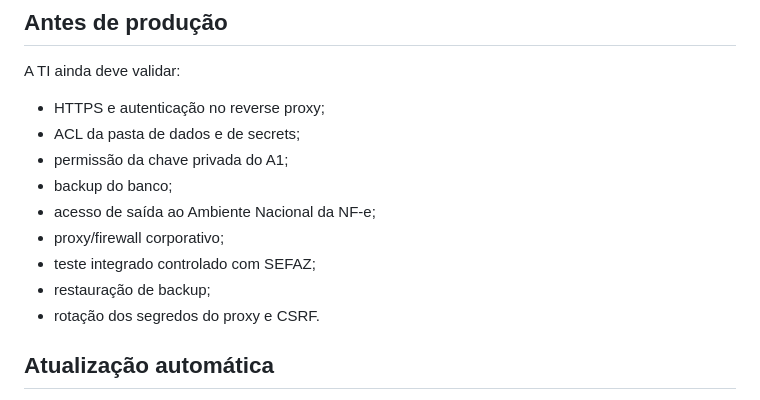
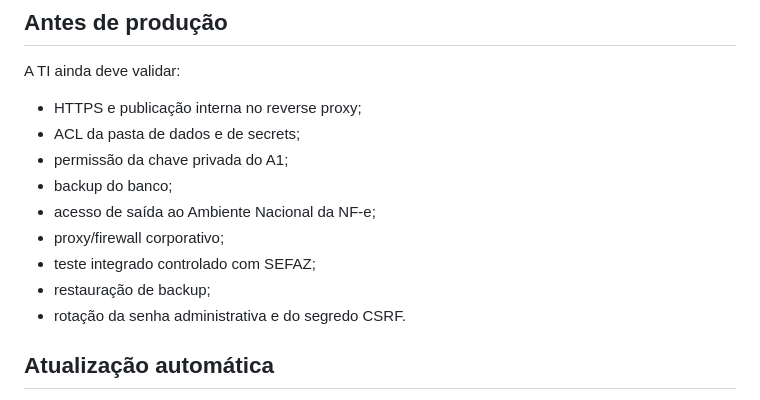
Before and after one commit to MagroNego/ConsultaManifestacao_DFE, a Markdown page: SERVIDOR_WEB.md, the part around the change. GitHub-like rendering.

Commit message:
v2: atualizar checklist de segurança do servidor

```diff
--- a/SERVIDOR_WEB.md
+++ b/SERVIDOR_WEB.md
@@ -149,7 +149,7 @@ Retorna somente estado básico, versão e disponibilidade do arquivo de banco.
 
 A TI ainda deve validar:
 
-- HTTPS e autenticação no reverse proxy;
+- HTTPS e publicação interna no reverse proxy;
 - ACL da pasta de dados e de secrets;
 - permissão da chave privada do A1;
 - backup do banco;
@@ -157,7 +157,7 @@ A TI ainda deve validar:
 - proxy/firewall corporativo;
 - teste integrado controlado com SEFAZ;
 - restauração de backup;
-- rotação dos segredos do proxy e CSRF.
+- rotação da senha administrativa e do segredo CSRF.
 
 
 ## Atualização automática
```
